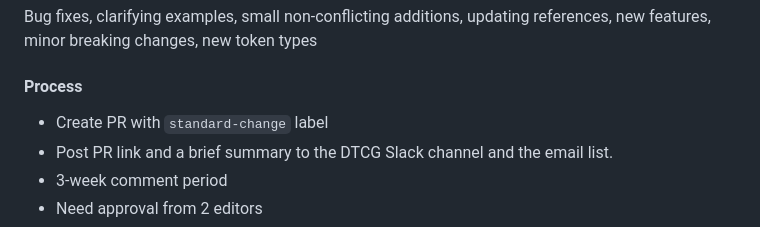
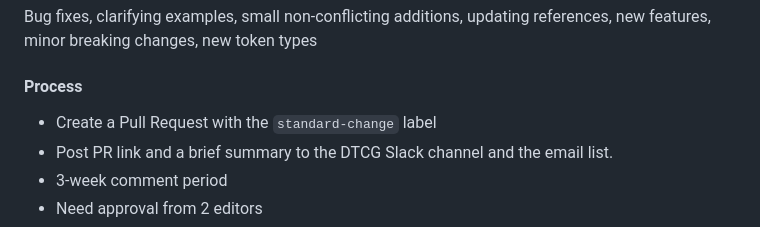
Before and after one commit to design-tokens/community-group, a Markdown page: governance/DECISION_MAKING.md, the part around the change. Drawn GitHub-style.

Commit message:
Update governance/DECISION_MAKING.md
Co-authored-by: Gustavo Teodoro <gustavo@teodoro.dev>

```diff
--- a/governance/DECISION_MAKING.md
+++ b/governance/DECISION_MAKING.md
@@ -40,7 +40,7 @@ Bug fixes, clarifying examples, small non-conflicting additions, updating refere
 
 #### Process
 
-- Create PR with `standard-change` label
+- Create a Pull Request with the `standard-change` label
 - Post PR link and a brief summary to the DTCG Slack channel and the email list.
 - 3-week comment period
 - Need approval from 2 editors
```
